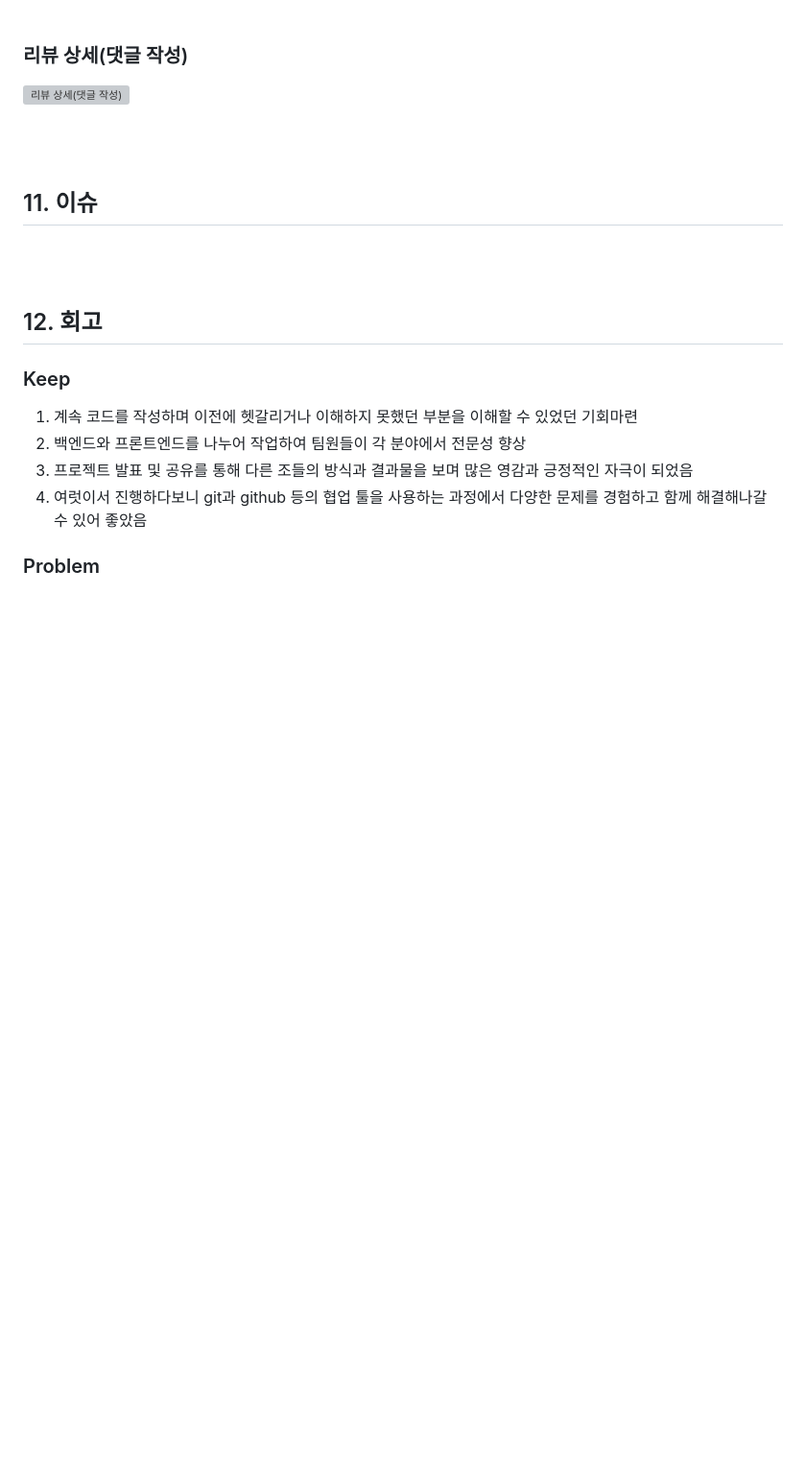
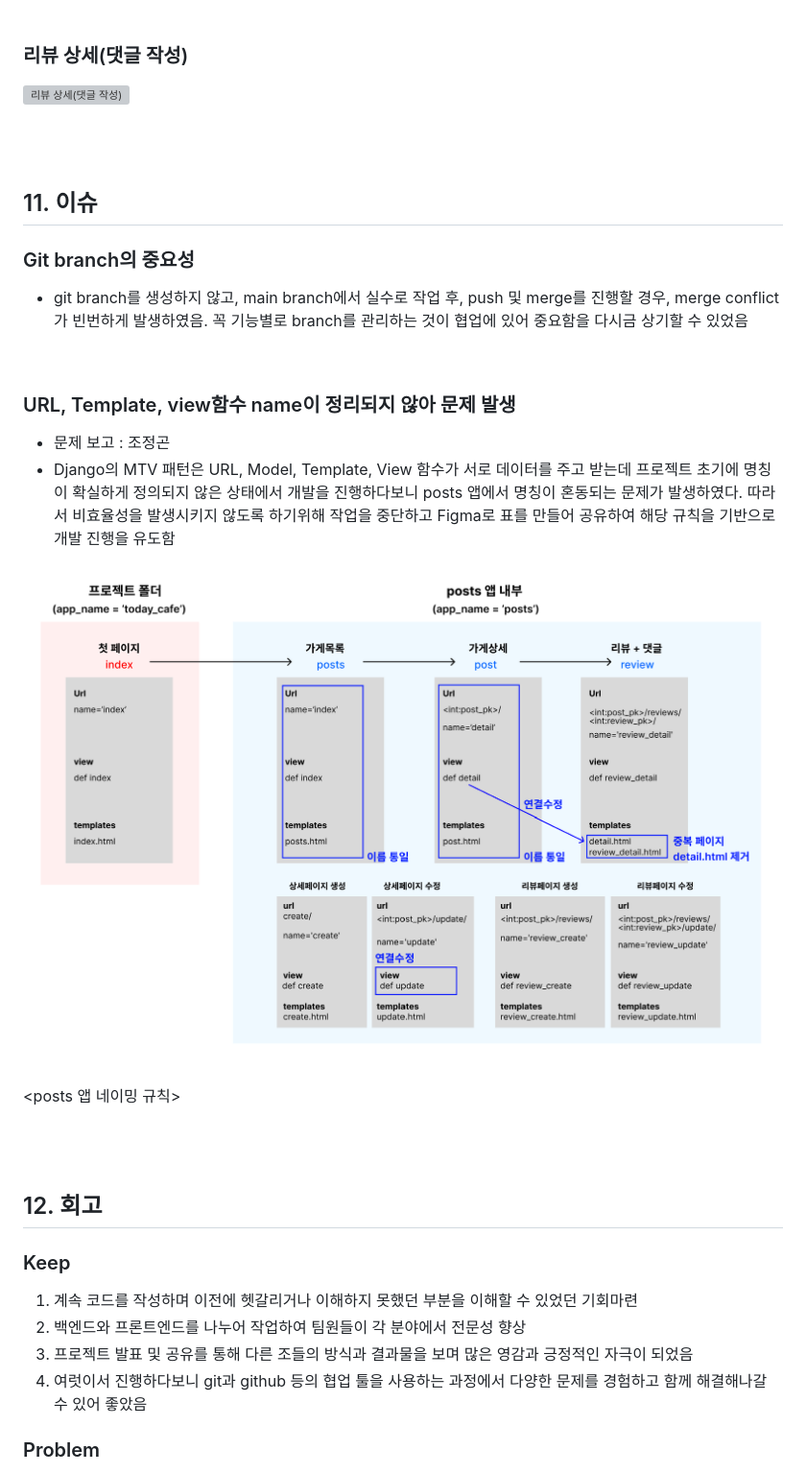
Before and after one commit to JeonggonCho/Today-Cafe, a Markdown page: readme.md, the part around the change printed below. Shown: that part at 96% size. Rendered like a GitHub page; pictures changed too: readme_assets/naming_issue.png (added); blank space fills up the shorter version; grey boxes are pictures that could not be loaded.

```diff
--- a/readme.md
+++ b/readme.md
@@ -487,6 +521,21 @@ Today_Cafe
 
 ## 11. 이슈
 
+### Git branch의 중요성
+
+- git branch를 생성하지 않고, main branch에서 실수로 작업 후, push 및 merge를 진행할 경우, merge conflict가 빈번하게 발생하였음. 꼭 기능별로 branch를 관리하는 것이 협업에 있어 중요함을 다시금 상기할 수 있었음
+
+<br>
+
+### URL, Template, view함수 name이 정리되지 않아 문제 발생
+
+- 문제 보고 : 조정곤
+- Django의 MTV 패턴은 URL, Model, Template, View 함수가 서로 데이터를 주고 받는데 프로젝트 초기에 명칭이 확실하게 정의되지 않은 상태에서 개발을 진행하다보니 posts 앱에서 명칭이 혼동되는 문제가 발생하였다. 따라서 비효율성을 발생시키지 않도록 하기위해 작업을 중단하고 Figma로 표를 만들어 공유하여 해당 규칙을 기반으로 개발 진행을 유도함
+
+![명칭 규칙](readme_assets/naming_issue.png)
+
+<posts 앱 네이밍 규칙>
+
 <br>
 <br>
 
```
Also changed, not shown: other parts of readme.md (+60 -26 lines), readme_assets/GitHub.png (added), readme_assets/live_server.png (added).
